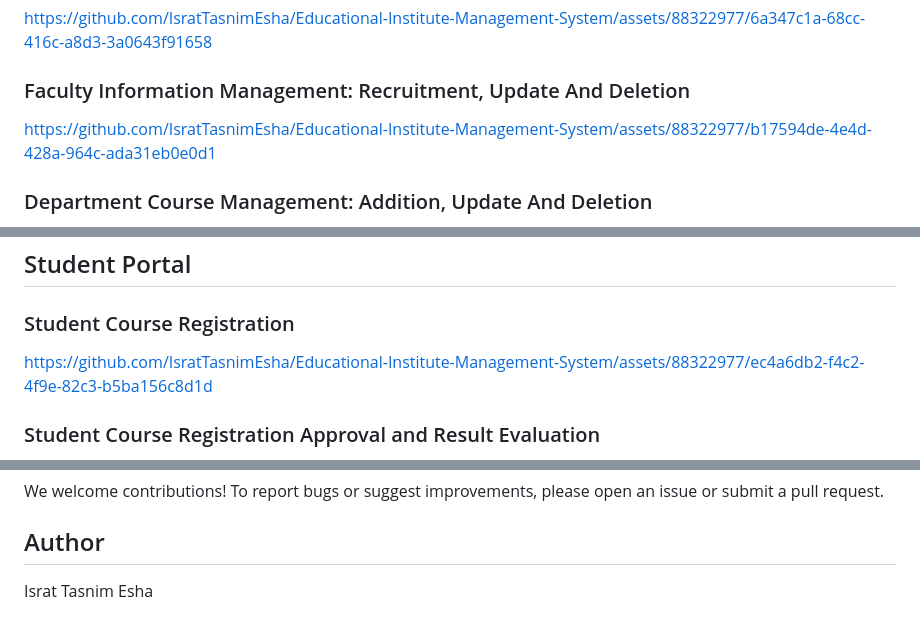
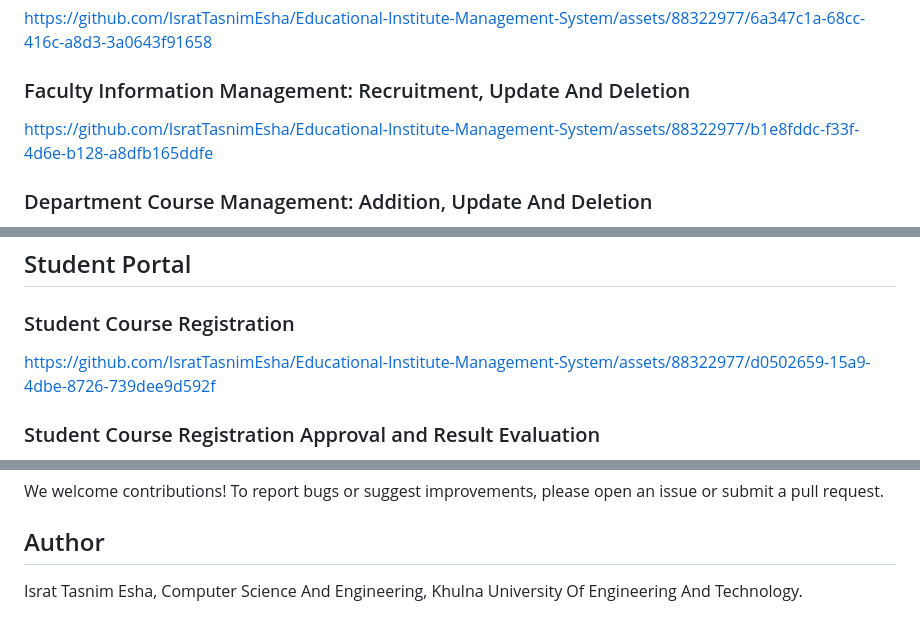
Before and after one commit to IsratTasnimEsha/Educational-Institute-Management-System, a Markdown page: README.md, 3 parts joined by grey strips. GitHub-like rendering.

```diff
--- a/README.md
+++ b/README.md
@@ -75,7 +73,7 @@ https://github.com/IsratTasnimEsha/Educational-Institute-Management-System/asset
 
 ### Faculty Information Management: Recruitment, Update And Deletion
 
-https://github.com/IsratTasnimEsha/Educational-Institute-Management-System/assets/88322977/b17594de-4e4d-428a-964c-ada31eb0e0d1
+https://github.com/IsratTasnimEsha/Educational-Institute-Management-System/assets/88322977/b1e8fddc-f33f-4d6e-b128-a8dfb165ddfe
 
 ### Department Course Management: Addition, Update And Deletion
 
@@ -93,7 +91,7 @@ https://github.com/IsratTasnimEsha/Educational-Institute-Management-System/asset
 
 ### Student Course Registration
 
-https://github.com/IsratTasnimEsha/Educational-Institute-Management-System/assets/88322977/ec4a6db2-f4c2-4f9e-82c3-b5ba156c8d1d
+https://github.com/IsratTasnimEsha/Educational-Institute-Management-System/assets/88322977/d0502659-15a9-4dbe-8726-739dee9d592f
 
 ### Student Course Registration Approval and Result Evaluation
 
@@ -116,4 +114,6 @@ https://github.com/IsratTasnimEsha/Educational-Institute-Management-System/asset
 We welcome contributions! To report bugs or suggest improvements, please open an issue or submit a pull request.
 
 ## Author
-Israt Tasnim Esha
+Israt Tasnim Esha,
+Computer Science And Engineering,
+Khulna University Of Engineering And Technology.
```
Also changed, not shown: other parts of README.md (+0 -2 lines).
